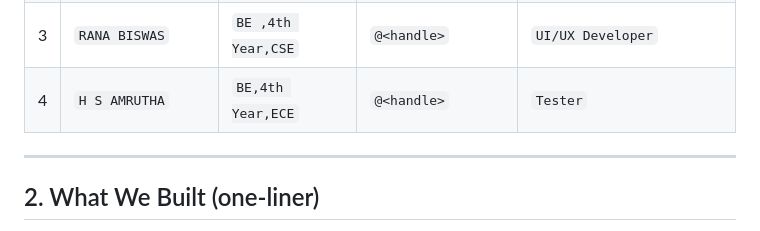
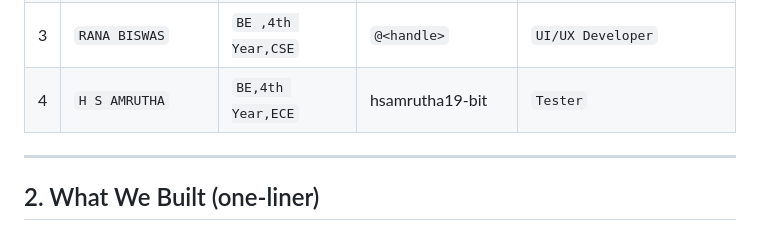
Before and after one commit to LEHANYA2023/HM26-7096-submission, a Markdown page: resource.md, the part around the change. Drawn GitHub-style.

Commit message:
Fix handle format for H S AMRUTHA
Updated handle for H S AMRUTHA in resource.md.

```diff
--- a/resource.md
+++ b/resource.md
@@ -21,7 +21,7 @@
 | 1 | `ADITYA JEEVAN NAIK` (Lead) | `BE ,4th Year ,EC-ACT` | `NaikAdityaJeevan` | `Deployement/Research Support` |
 | 2 |'R V LEHANYA` | 'BE,4th Year,CSE` | `LEHANYA2023` | `BACKEND developer ` |
 | 3 | `RANA BISWAS` | `BE ,4th Year,CSE` | `@<handle>` | `UI/UX Developer` |
-| 4 | `H S AMRUTHA` | `BE,4th Year,ECE` | `@<handle>` | `Tester` |
+| 4 | `H S AMRUTHA` | `BE,4th Year,ECE` | hsamrutha19-bit | `Tester` |
 
 ---
 
```
